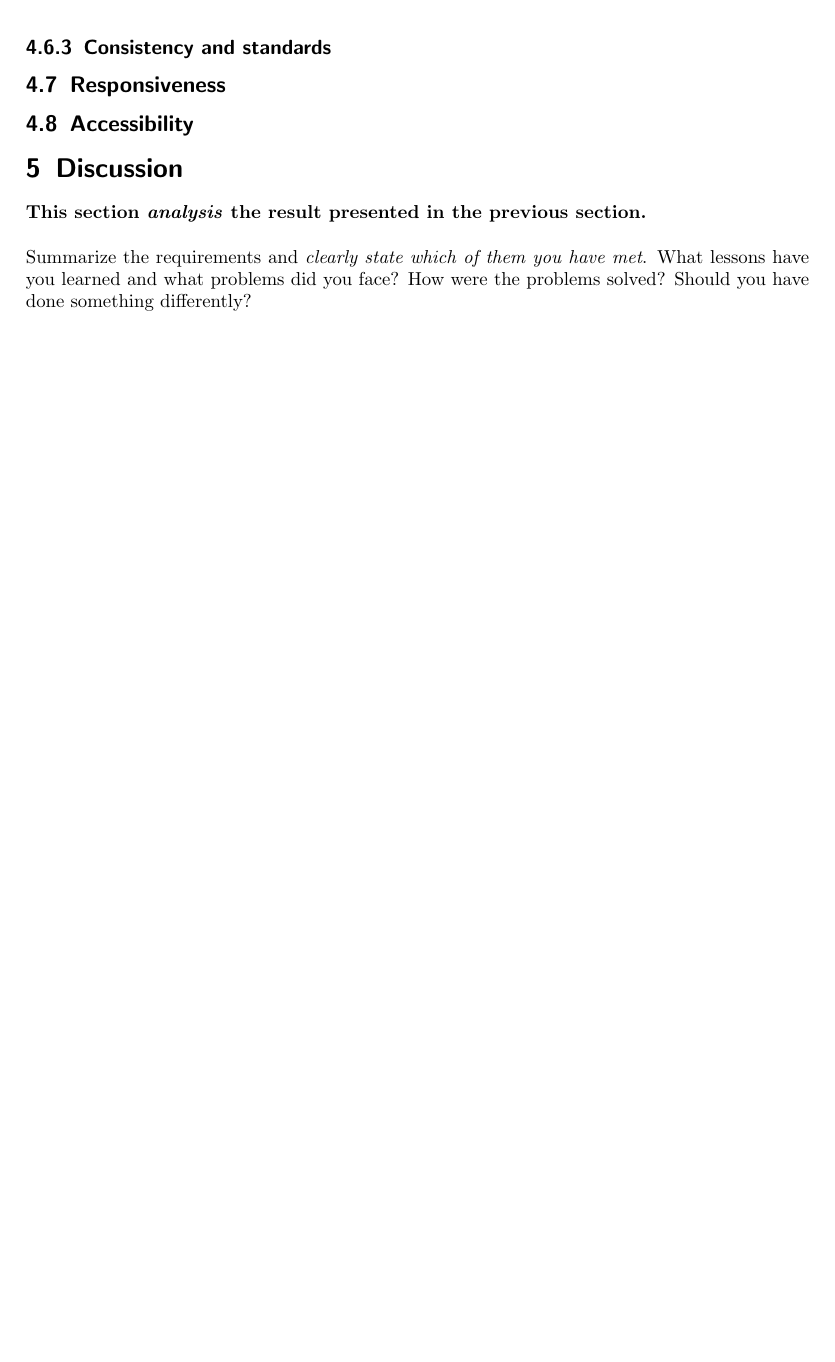
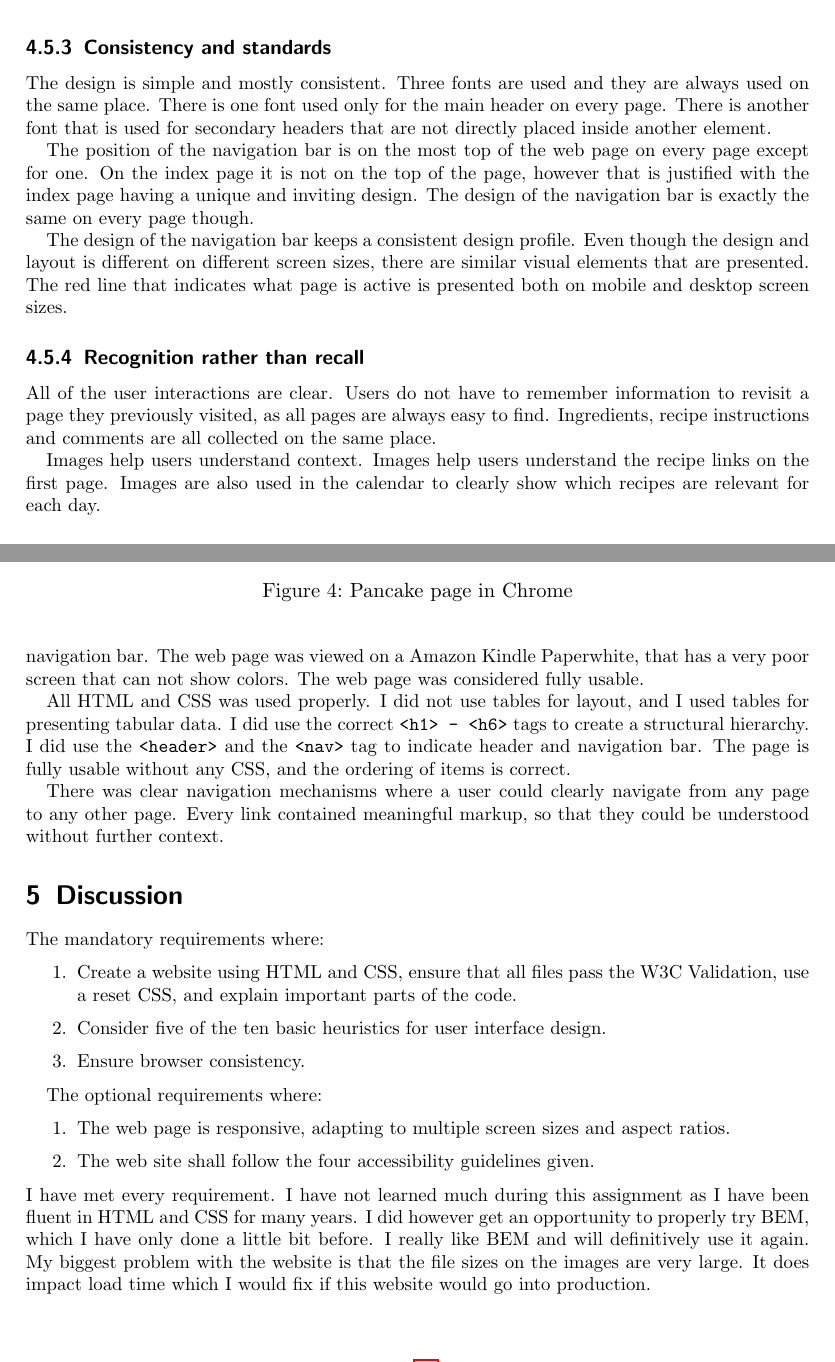
Before and after one commit to juliuscc/receps-recept, a LaTeX problem sheet (reports/homework-1/id1354-report-template.tex): part of page 9 of 9 before the commit and two parts of pages 8 and 9 of 10 after it, the two joined at a grey line, cut so that both start at the same text, the shorter picture padded with empty space. Compiled offline with pdfLaTeX.

Commit message:
basically done with report for hw1

```diff
--- a/reports/homework-1/id1354-report-template.tex
+++ b/reports/homework-1/id1354-report-template.tex
@@ -254,19 +257,13 @@ The web page is mostly stateless. The only state is the state of the navigation
 All of the user visible text is adapted to the users. All of the text has been proofread.
 
 \subsubsection{Consistency and standards}
+The design is simple and mostly consistent. Three fonts are used and they are always used on the same place. There is one font used only for the main header on every page. There is another font that is used for secondary headers that are not directly placed inside another element.
 
-% 4. Consistency and standards.
-% Navbarens position
-% Navbaren ser dock likadan ut på varje sida. Det finns liknande element på mobil och desktop.
-% Bara tre fonts används och de används alltid till samma sak
+The position of the navigation bar is on the most top of the web page on every page except for one. On the index page it is not on the top of the page, however that is justified with the index page having a unique and inviting design. The design of the navigation bar is exactly the same on every page though.
 
-% 6.  Recognition rather than recall.
-% Alla användarinteraktioner är tydliga. Man måste inte komma ihåg något för att hitta en sida man tidigare besökte då de alltid är lätta att hitta. Ingridienser, instruktioner och kommentarer är samlade på samma ställe.
-% Bilder hjälper användare hitta rätt på första-sidan
-% Bilder används i kalendern
+The design of the navigation bar keeps a consistent design profile. Even though the design and layout is different on different screen sizes, there are similar visual elements that are presented. The red line that indicates what page is active is presented both on mobile and desktop screen sizes.
 
-% 8. Aesthetic and minimalist design.
-% Menyn är collapsible när skärmen är mindre och informationsdensiteten är lägre, vilket leder till att varje elements viktighetsgrad måste värderas högre.
-% Det finns inga överdrivna funktioner. Designen är simpel
+\subsubsection{Recognition rather than recall}
+All of the user interactions are clear. Users do not have to remember information to revisit a page they previously visited, as all pages are always easy to find. Ingredients, recipe instructions and comments are all collected on the same place.
 
-\subsection{Responsiveness}
+Images help users understand context. Images help users understand the recipe links on the first page. Images are also used in the calendar to clearly show which recipes are relevant for each day.
@@ -272,0 +281,6 @@ All of the user visible text is adapted to the users. All of the text has been p
+\begin{figure}
+	\centering
+	\begin{subfigure}[b]{0.45\linewidth}
+		\includegraphics[width=\linewidth]{images/screen-shot-firefox.jpg}
+		\caption{Pancake page in Firefox}
+	\end{subfigure}
@@ -273,12 +290,34 @@ All of the user visible text is adapted to the users. All of the text has been p
+	\end{subfigure}
+	\caption{Pancake page in Chrome}
+	\label{fig:browser-comparison}
+\end{figure}
 
 \subsection{Accessibility}
 
+There was an alt attribute for every image, ensuring that there was always a text alternative. The web page did not rely on color in any meaningful way, except for minor indicators on the navigation bar. The web page was viewed on a Amazon Kindle Paperwhite, that has a very poor screen that can not show colors. The web page was considered fully usable.
+
+All HTML and CSS was used properly. I did not use tables for layout, and I used tables for presenting tabular data. I did use the correct \texttt{<h1> - <h6>} tags to create a structural hierarchy. I did use the \texttt{<header>} and the \texttt{<nav>} tag to indicate header and navigation bar. The page is fully usable without any CSS, and the ordering of items is correct.
+
+There was clear navigation mechanisms where a user could clearly navigate from any page to any other page. Every link contained meaningful markup, so that they could be understood without further context.
 
 \section{Discussion}
 
-\textbf{This section \textit{analysis} the result presented in the previous section.} \\
+The mandatory requirements where:
+\begin{enumerate}
+	\item Create a website using HTML and CSS, ensure that all files pass the W3C Validation, use a reset CSS, and explain important parts of the code.
+	\item Consider five of the ten basic heuristics for user interface design.
+	\item Ensure browser consistency.
+\end{enumerate}
 
-\noindent Summarize the requirements and \textit{clearly state which of them you have met}. What lessons have you learned and what problems did you face? How were the problems solved? Should you have done something differently?
+The optional requirements where:
+\begin{enumerate}
+	\item The web page is responsive, adapting to multiple screen sizes and aspect ratios.
+	\item The web site shall follow the four accessibility guidelines given.
+\end{enumerate}
+
+
+\noindent
+I have met every requirement. I have not learned much during this assignment as I have been fluent in HTML and CSS for many years. I did however get an opportunity to properly try BEM, which I have only done a little bit before. I really like BEM and will definitively use it again. My biggest problem with the website is that the file sizes on the images are very large. It does impact load time which I would fix if this website would go into production.
 
 \section{Comments About the Course}
 
```
Also changed, not shown: reports/homework-1/images/screen-shot-firefox.jpg (added), reports/homework-1/id1354-report-template.tex (47 more changed lines), 1 other file.
